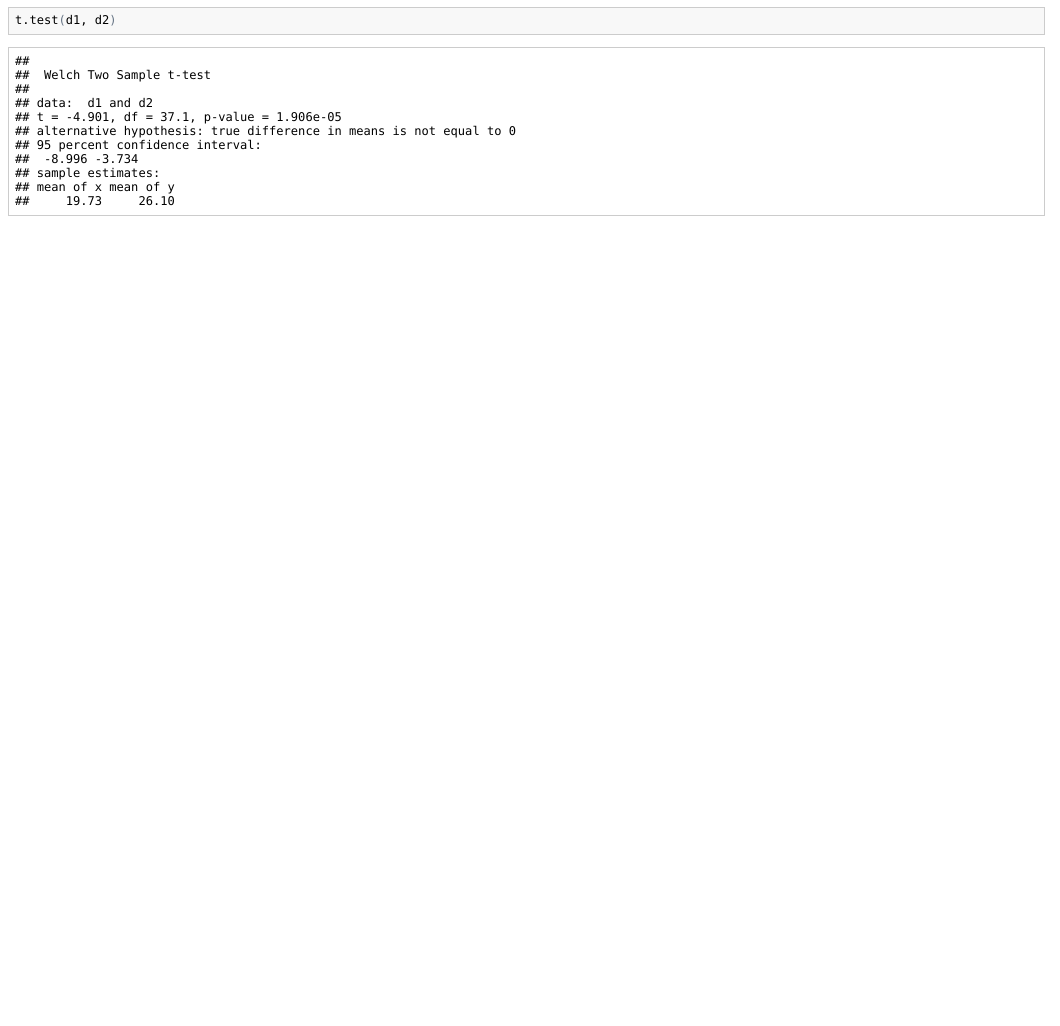
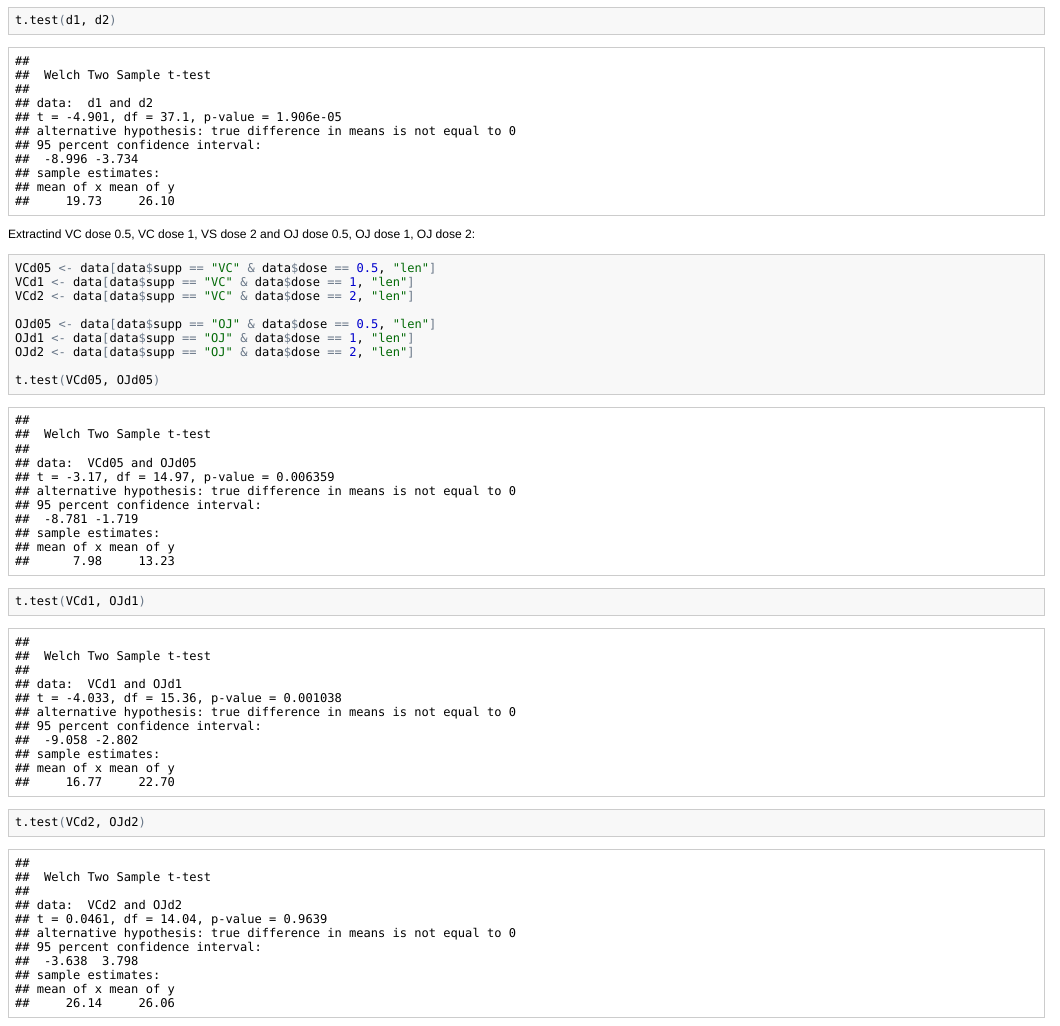
Before and after one commit to d2ski/sicp1, an R Markdown document (part2.Rmd): the page in a window 1100 px wide, from 4560 px down. The pictures show the output file part2.html that the author committed with the source, opened offline.

Commit message:
ttests supp with dose

````diff
--- a/part2.Rmd
+++ b/part2.Rmd
@@ -77,3 +77,18 @@ t.test(d05, d1)
 t.test(d05, d2)
 t.test(d1, d2)
 ```
+
+Extractind VC dose 0.5, VC dose 1, VS dose 2 and OJ dose 0.5, OJ dose 1, OJ dose 2:
+``` {r tests}
+VCd05 <- data[data$supp == "VC" & data$dose == 0.5, "len"]
+VCd1 <- data[data$supp == "VC" & data$dose == 1, "len"]
+VCd2 <- data[data$supp == "VC" & data$dose == 2, "len"]
+
+OJd05 <- data[data$supp == "OJ" & data$dose == 0.5, "len"]
+OJd1 <- data[data$supp == "OJ" & data$dose == 1, "len"]
+OJd2 <- data[data$supp == "OJ" & data$dose == 2, "len"]
+
+t.test(VCd05, OJd05)
+t.test(VCd1, OJd1)
+t.test(VCd2, OJd2)
+```
````
Also changed, not shown: part2.html, part2.md.
